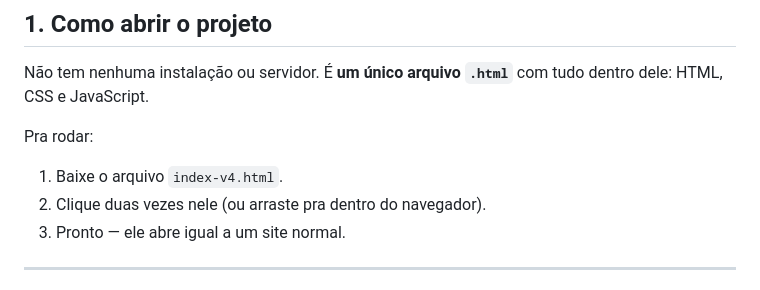
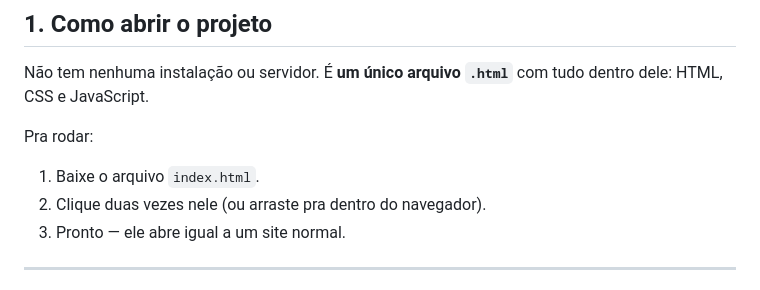
Before and after one commit to massinani/DEVCLUB, a Markdown page: README.md, the part around the change. GitHub-like rendering.

```diff
--- a/README.md
+++ b/README.md
@@ -10,7 +10,7 @@ Não tem nenhuma instalação ou servidor. É **um único arquivo `.html`** com
 
 Pra rodar:
 
-1. Baixe o arquivo `index-v4.html`.
+1. Baixe o arquivo `index.html`.
 2. Clique duas vezes nele (ou arraste pra dentro do navegador).
 3. Pronto — ele abre igual a um site normal.
 
```
